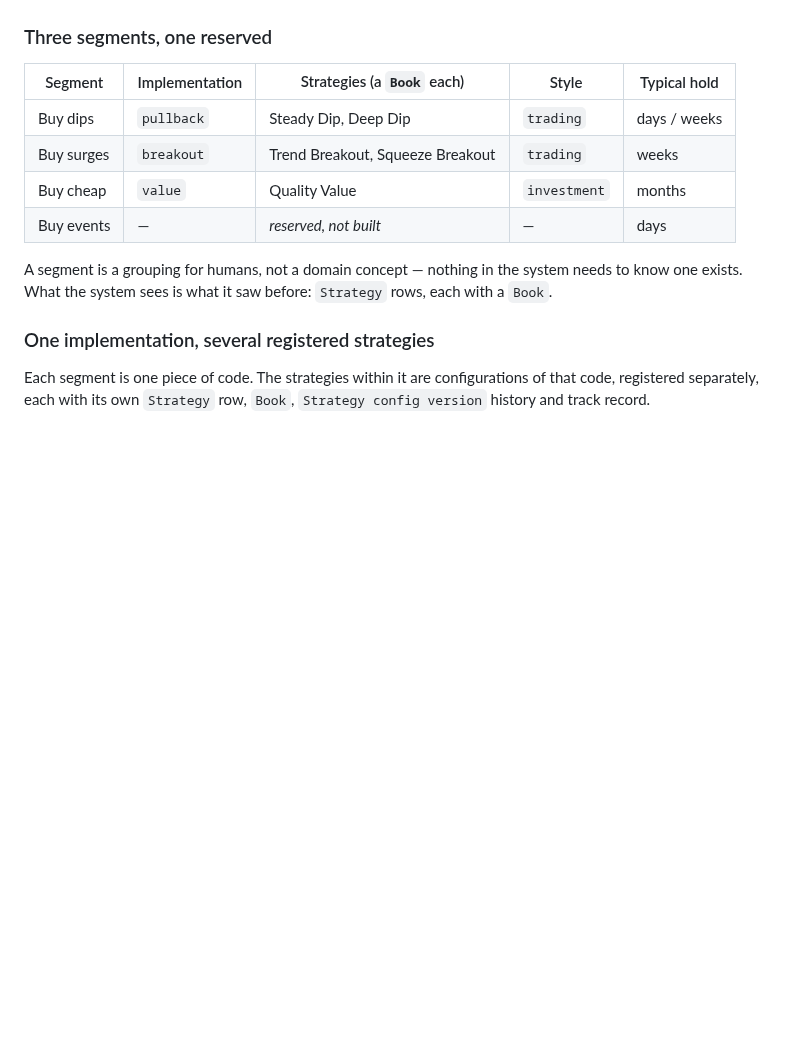
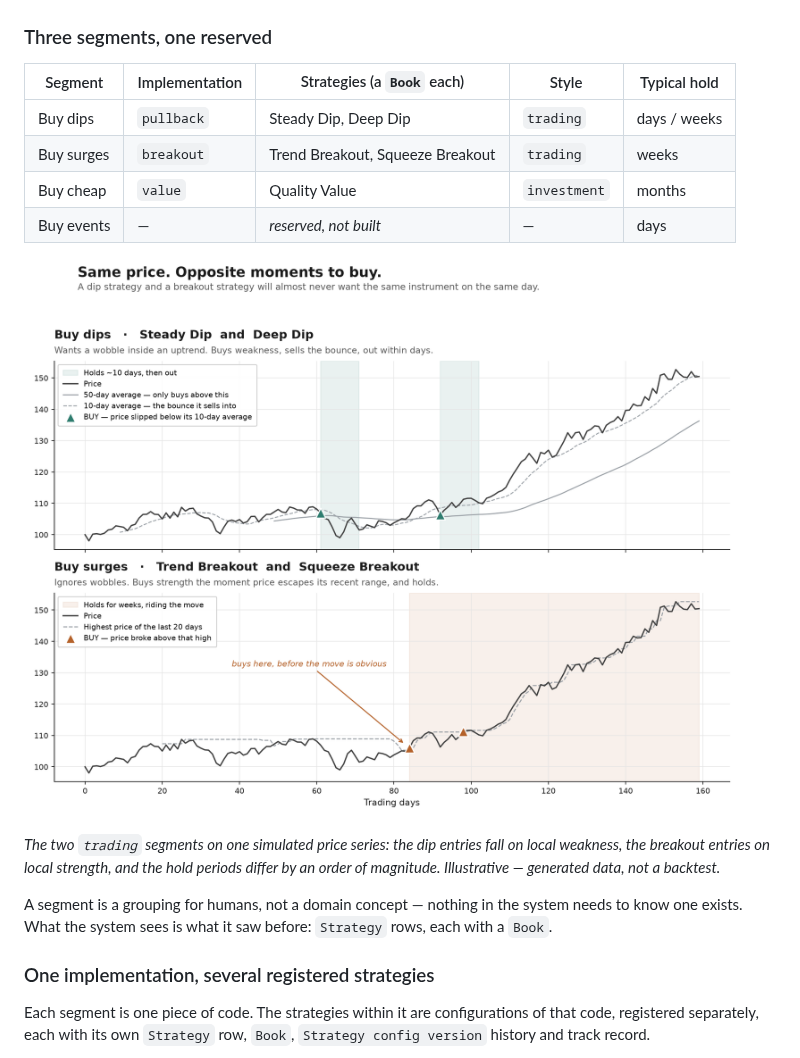
Before and after one commit to jambo-aayan/Loom, a Markdown page: docs/adr/0023-strategy-structure-segments-and-shared-implementations.md, the part around the change. Drawn GitHub-style; pictures changed too: docs/images/dips-vs-surges.png (added); blank space fills up the shorter version.

Commit message:
docs: add dip-vs-breakout illustration to ADR 0023
A generated price series with both segments' entries and hold periods marked,
to make the distinction legible without reading the parameters. Illustrative
data, labelled as such — not a backtest result.

Co-Authored-By: Claude Opus 5 <noreply@anthropic.com>
Claude-Session: https://claude.ai/code/session_01MAcdkfBUdyBEx8ZjvD6BUX

```diff
--- a/docs/adr/0023-strategy-structure-segments-and-shared-implementations.md
+++ b/docs/adr/0023-strategy-structure-segments-and-shared-implementations.md
@@ -49,6 +49,10 @@ to tell which half worked is the thing the whole attribution layer exists to pro
 | Buy surges | `breakout` | Trend Breakout, Squeeze Breakout | `trading` | weeks |
 | Buy cheap | `value` | Quality Value | `investment` | months |
 | Buy events | — | *reserved, not built* | — | days |
+
+![Dip entries versus breakout entries on the same price series](../images/dips-vs-surges.png)
+
+*The two `trading` segments on one simulated price series: the dip entries fall on local weakness, the breakout entries on local strength, and the hold periods differ by an order of magnitude. Illustrative — generated data, not a backtest.*
 
 A segment is a grouping for humans, not a domain concept — nothing in the system needs to know
 one exists. What the system sees is what it saw before: `Strategy` rows, each with a `Book`.
```
